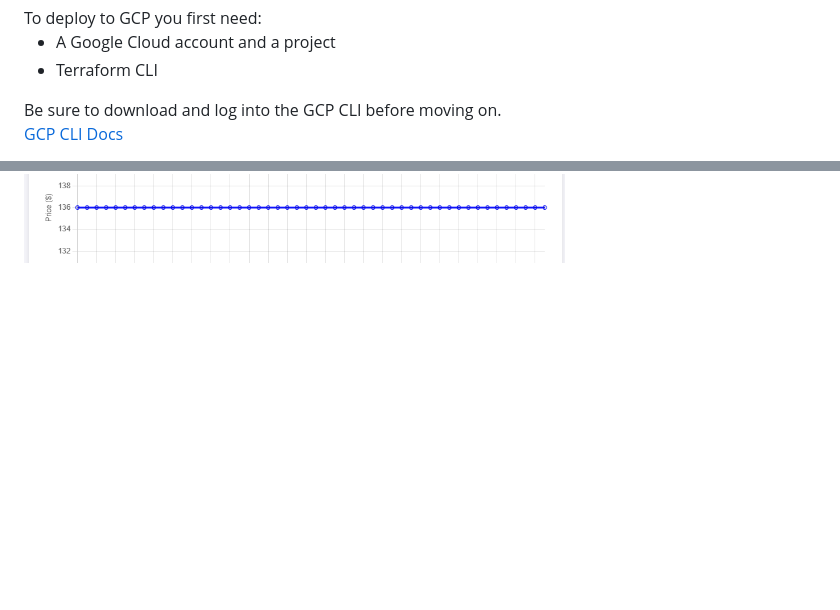
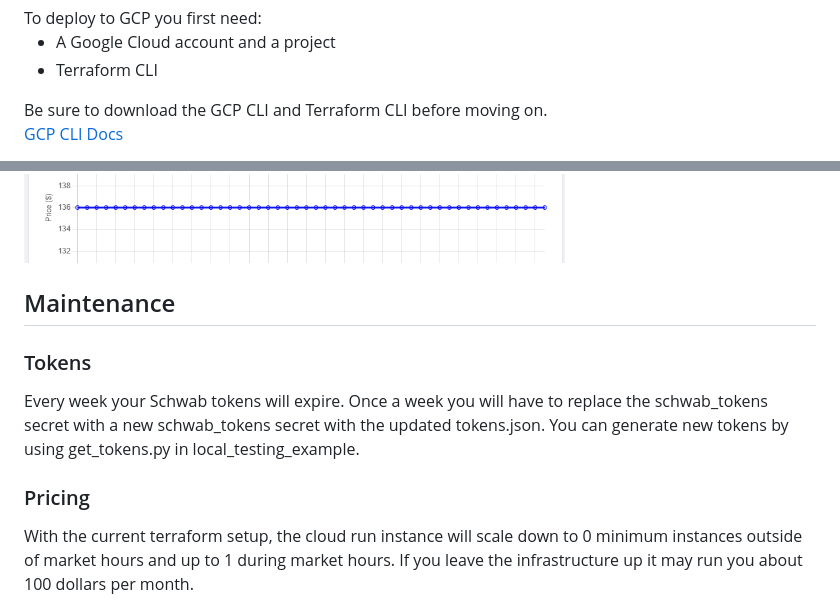
Before and after one commit to sammyoto/algo_trader, a Markdown page: README.md, 2 parts joined by grey strips. GitHub-like rendering; blank space fills up the shorter version.

Commit message:
more documentation updates

```diff
--- a/README.md
+++ b/README.md
@@ -19,6 +19,6 @@ To deploy to GCP you first need:
 <li>A Google Cloud account and a project</li>
 <li>Terraform CLI</li>
 </ul>
-Be sure to download and log into the GCP CLI before moving on.
+Be sure to download the GCP CLI and Terraform CLI before moving on.
 
 [GCP CLI Docs](https://cloud.google.com/sdk/docs/install#linux)
@@ -79,3 +81,11 @@ If everything is functioning correctly terraform should have passed the plan sta
 <br>
 <br>
 ![Stock Trader](assets/stock_bot.png)
+
+<h2>Maintenance</h2>
+
+<h3>Tokens</h3>
+Every week your Schwab tokens will expire. Once a week you will have to replace the schwab_tokens secret with a new schwab_tokens secret with the updated tokens.json. You can generate new tokens by using get_tokens.py in local_testing_example.
+
+<h3>Pricing</h3>
+With the current terraform setup, the cloud run instance will scale down to 0 minimum instances outside of market hours and up to 1 during market hours. If you leave the infrastructure up it may run you about 100 dollars per month.
```
Also changed, not shown: other parts of README.md (+2 -0 lines).
